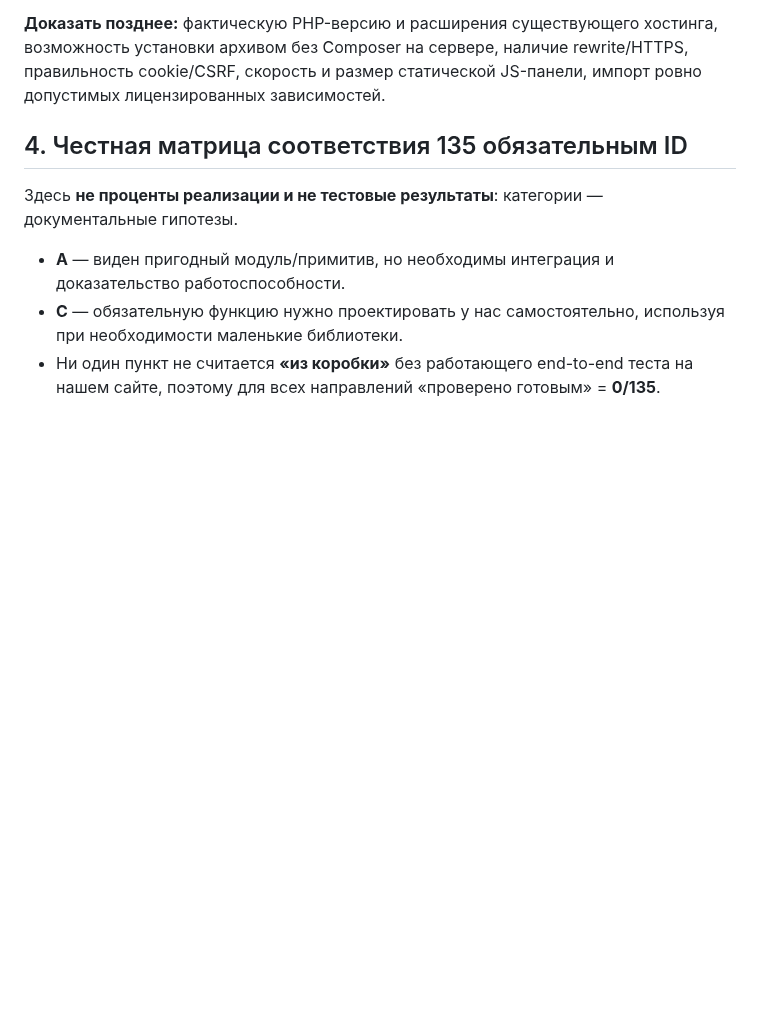
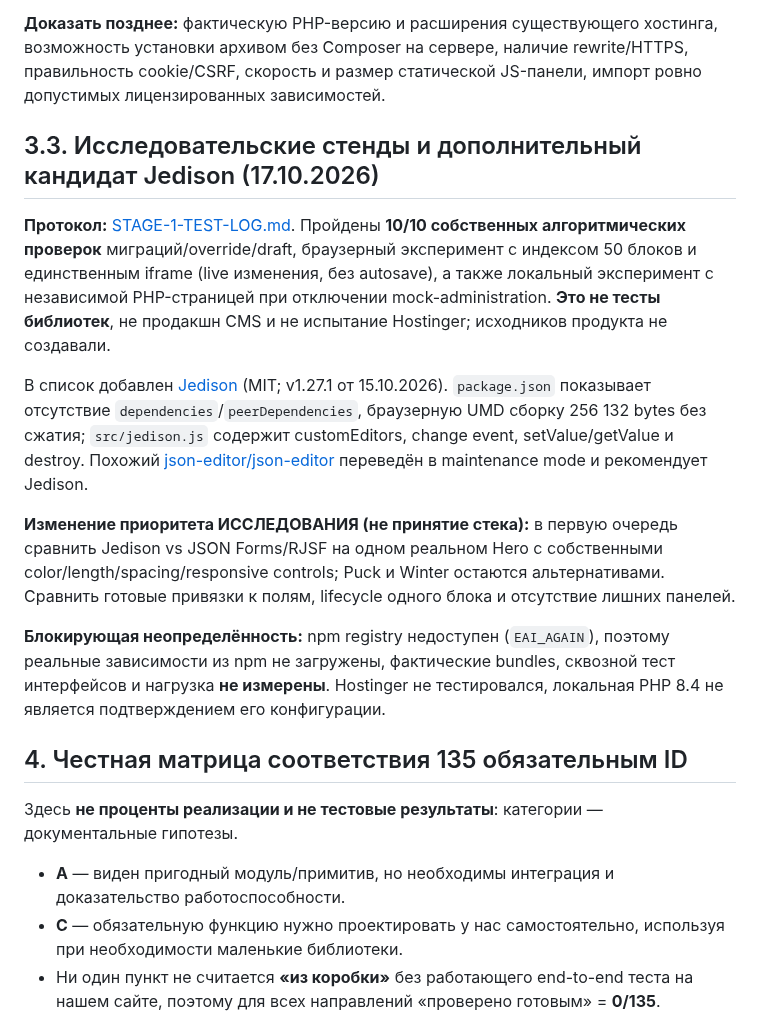
Before and after one commit to manufact-test/ai-site-cms, a Markdown page: docs/FOUNDATION-COMPARISON.md, the part around the change. Rendered like a GitHub page; blank space fills up the shorter version.

Commit message:
docs: add stage 1 test outcomes and Jedison research

```diff
--- a/docs/FOUNDATION-COMPARISON.md
+++ b/docs/FOUNDATION-COMPARISON.md
@@ -85,6 +85,16 @@ AI Site CMS — **внутренняя разработка команды** д
 **Контракт не равен JSON Schema 1:1.** У AI Site CMS есть собственные `content/style/behavior`, responsive inheritance, stable IDs, defaults и schema versions. Даже если RJSF/JSON Forms создают контролы из JSON Schema, понадобится детерминированное преобразование **manifest → поля**, а обратное изменение должно адресно менять published config/preview, **не** писать CSS/JS и не перезаписывать авторские defaults. UI `onChange` нужен для живого предпросмотра, но **не означает автосохранение** (№132 «Не нужно»). Сервер повторно проверяет все значения.
 
 **Доказать позднее:** фактическую PHP-версию и расширения существующего хостинга, возможность установки архивом без Composer на сервере, наличие rewrite/HTTPS, правильность cookie/CSRF, скорость и размер статической JS-панели, импорт ровно допустимых лицензированных зависимостей.
+
+## 3.3. Исследовательские стенды и дополнительный кандидат Jedison (17.10.2026)
+
+**Протокол:** [STAGE-1-TEST-LOG.md](STAGE-1-TEST-LOG.md). Пройдены **10/10 собственных алгоритмических проверок** миграций/override/draft, браузерный эксперимент с индексом 50 блоков и единственным iframe (live изменения, без autosave), а также локальный эксперимент с независимой PHP-страницей при отключении mock-administration. **Это не тесты библиотек**, не продакшн CMS и не испытание Hostinger; исходников продукта не создавали.
+
+В список добавлен [Jedison](https://github.com/germanbisurgi/jedison) (MIT; v1.27.1 от 15.10.2026). `package.json` показывает отсутствие `dependencies`/`peerDependencies`, браузерную UMD сборку 256 132 bytes без сжатия; `src/jedison.js` содержит customEditors, change event, setValue/getValue и destroy. Похожий [json-editor/json-editor](https://github.com/json-editor/json-editor) переведён в maintenance mode и рекомендует Jedison.
+
+**Изменение приоритета ИССЛЕДОВАНИЯ (не принятие стека):** в первую очередь сравнить Jedison vs JSON Forms/RJSF на одном реальном Hero с собственными color/length/spacing/responsive controls; Puck и Winter остаются альтернативами. Сравнить готовые привязки к полям, lifecycle одного блока и отсутствие лишних панелей.
+
+**Блокирующая неопределённость:** npm registry недоступен (`EAI_AGAIN`), поэтому реальные зависимости из npm не загружены, фактические bundles, сквозной тест интерфейсов и нагрузка **не измерены**. Hostinger не тестировался, локальная PHP 8.4 не является подтверждением его конфигурации.
 
 ## 4. Честная матрица соответствия 135 обязательным ID
 
```
